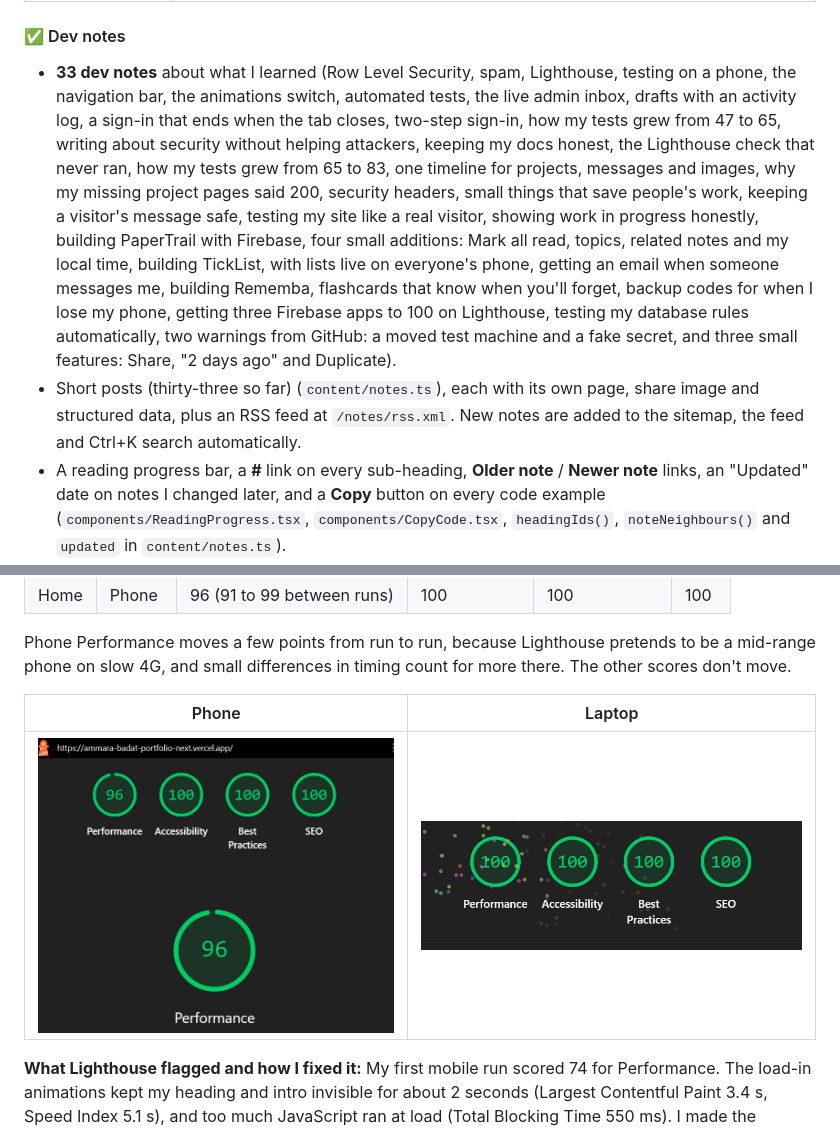
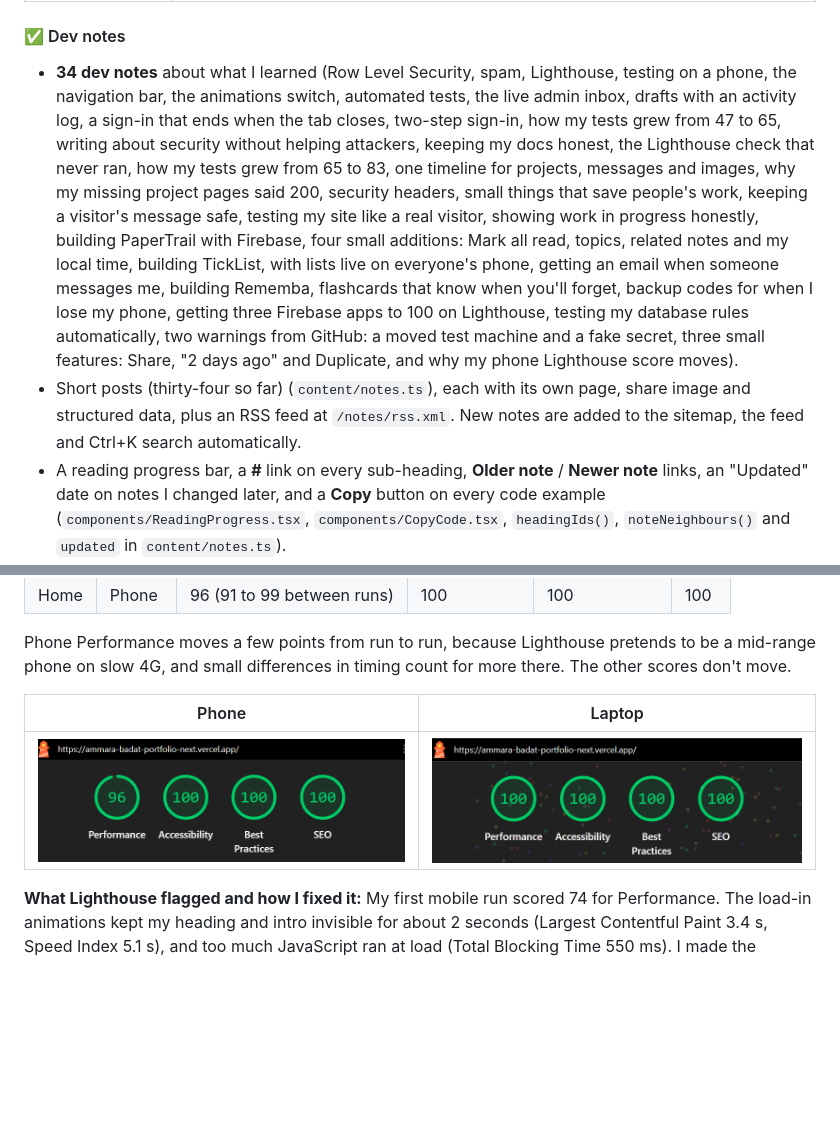
Before and after one commit to ammara-tech/Ammara-Badat-portfolio-Next, a Markdown page: README.md, 2 parts joined by grey strips. GitHub-like rendering; pictures changed too: Docs/lighthouse-home-desktop.png, Docs/lighthouse-home.png; blank space fills up the shorter version.

Commit message:
feat: Lighthouse badge for phone and laptop; docs: dev note on Lighthouse scores

```diff
--- a/README.md
+++ b/README.md
@@ -191,8 +191,8 @@ Extras beyond the milestones, in the order I built them.
 | Installable | A web app manifest and icons, so the portfolio can be added to a phone's home screen. |
 
 #### ✅ Dev notes
-- **33 dev notes** about what I learned (Row Level Security, spam, Lighthouse, testing on a phone, the navigation bar, the animations switch, automated tests, the live admin inbox, drafts with an activity log, a sign-in that ends when the tab closes, two-step sign-in, how my tests grew from 47 to 65, writing about security without helping attackers, keeping my docs honest, the Lighthouse check that never ran, how my tests grew from 65 to 83, one timeline for projects, messages and images, why my missing project pages said 200, security headers, small things that save people's work, keeping a visitor's message safe, testing my site like a real visitor, showing work in progress honestly, building PaperTrail with Firebase, four small additions: Mark all read, topics, related notes and my local time, building TickList, with lists live on everyone's phone, getting an email when someone messages me, building Rememba, flashcards that know when you'll forget, backup codes for when I lose my phone, getting three Firebase apps to 100 on Lighthouse, testing my database rules automatically, two warnings from GitHub: a moved test machine and a fake secret, and three small features: Share, "2 days ago" and Duplicate).
-- Short posts (thirty-three so far) (`content/notes.ts`), each with its own page, share image and structured data, plus an RSS feed at `/notes/rss.xml`. New notes are added to the sitemap, the feed and Ctrl+K search automatically.
+- **34 dev notes** about what I learned (Row Level Security, spam, Lighthouse, testing on a phone, the navigation bar, the animations switch, automated tests, the live admin inbox, drafts with an activity log, a sign-in that ends when the tab closes, two-step sign-in, how my tests grew from 47 to 65, writing about security without helping attackers, keeping my docs honest, the Lighthouse check that never ran, how my tests grew from 65 to 83, one timeline for projects, messages and images, why my missing project pages said 200, security headers, small things that save people's work, keeping a visitor's message safe, testing my site like a real visitor, showing work in progress honestly, building PaperTrail with Firebase, four small additions: Mark all read, topics, related notes and my local time, building TickList, with lists live on everyone's phone, getting an email when someone messages me, building Rememba, flashcards that know when you'll forget, backup codes for when I lose my phone, getting three Firebase apps to 100 on Lighthouse, testing my database rules automatically, two warnings from GitHub: a moved test machine and a fake secret, three small features: Share, "2 days ago" and Duplicate, and why my phone Lighthouse score moves).
+- Short posts (thirty-four so far) (`content/notes.ts`), each with its own page, share image and structured data, plus an RSS feed at `/notes/rss.xml`. New notes are added to the sitemap, the feed and Ctrl+K search automatically.
 - A reading progress bar, a **#** link on every sub-heading, **Older note** / **Newer note** links, an "Updated" date on notes I changed later, and a **Copy** button on every code example (`components/ReadingProgress.tsx`, `components/CopyCode.tsx`, `headingIds()`, `noteNeighbours()` and `updated` in `content/notes.ts`).
 
 #### ✅ SEO and performance
```
Also changed, not shown: 1 other file.
